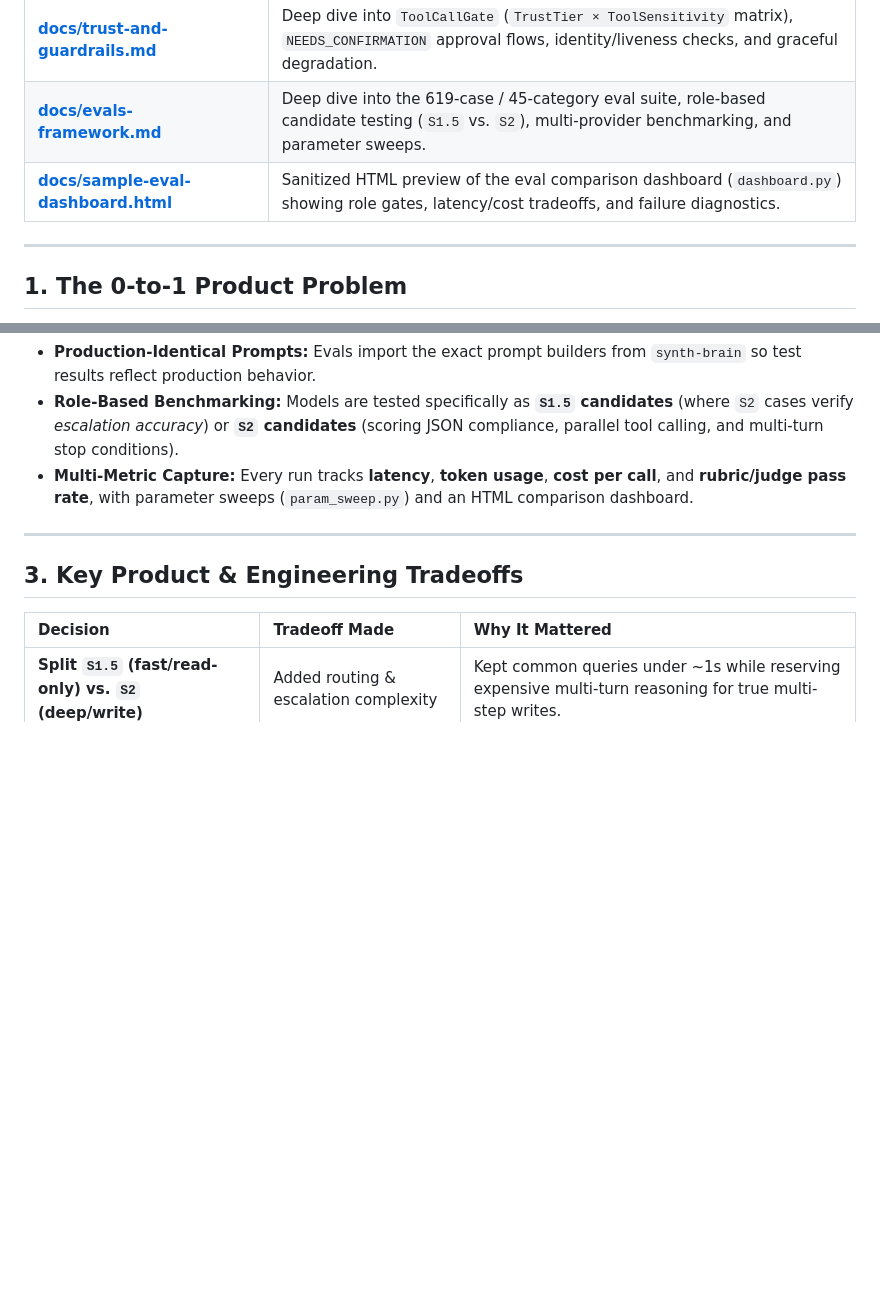
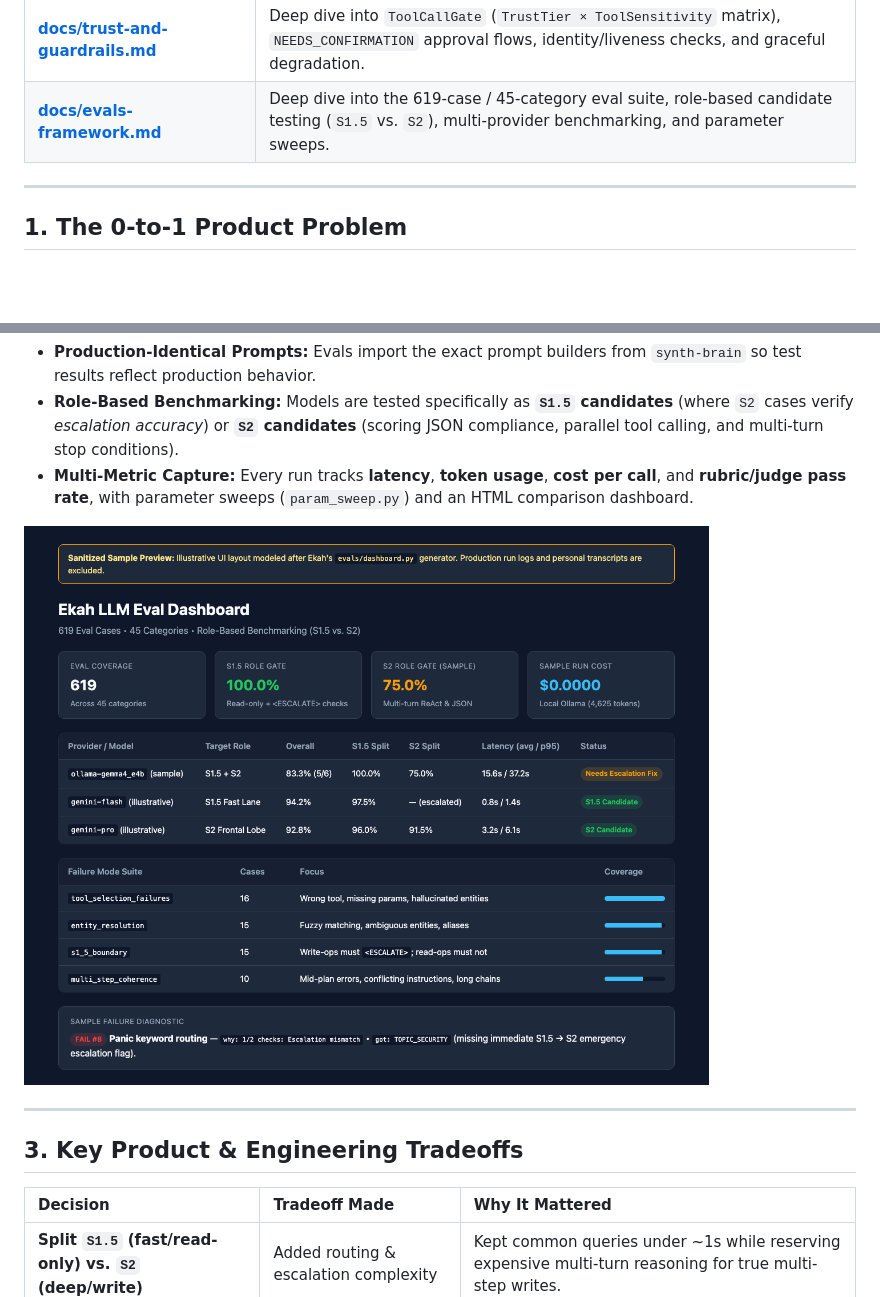
Before and after one commit to sm-tx/ekah-architecture-showcase, a Markdown page: README.md, 2 parts joined by grey strips. GitHub-like rendering; pictures changed too: assets/eval-dashboard-preview.png (added); blank space fills up the shorter version.

Commit message:
Embed eval dashboard preview image and remove raw HTML

```diff
--- a/README.md
+++ b/README.md
@@ -16,7 +16,6 @@
 | **[docs/architecture.md](./docs/architecture.md)** | Deep dive into the 3-module pipeline (`Sensory Router → Synth-Brain → Auditory Router`), cognitive tiering (`Tier 0` → `S1.5` → `S2`), NLU side-channels, and proactive/memory loops. |
 | **[docs/trust-and-guardrails.md](./docs/trust-and-guardrails.md)** | Deep dive into `ToolCallGate` (`TrustTier × ToolSensitivity` matrix), `NEEDS_CONFIRMATION` approval flows, identity/liveness checks, and graceful degradation. |
 | **[docs/evals-framework.md](./docs/evals-framework.md)** | Deep dive into the 619-case / 45-category eval suite, role-based candidate testing (`S1.5` vs. `S2`), multi-provider benchmarking, and parameter sweeps. |
-| **[docs/sample-eval-dashboard.html](./docs/sample-eval-dashboard.html)** | Sanitized HTML preview of the eval comparison dashboard (`dashboard.py`) showing role gates, latency/cost tradeoffs, and failure diagnostics. |
 
 ---
 
@@ -54,6 +53,8 @@ Every new feature or model change is governed by a **619-case evaluation suite a
 * **Role-Based Benchmarking:** Models are tested specifically as **`S1.5` candidates** (where `S2` cases verify *escalation accuracy*) or **`S2` candidates** (scoring JSON compliance, parallel tool calling, and multi-turn stop conditions).
 * **Multi-Metric Capture:** Every run tracks **latency**, **token usage**, **cost per call**, and **rubric/judge pass rate**, with parameter sweeps (`param_sweep.py`) and an HTML comparison dashboard.
 
+![Ekah Eval Dashboard Preview](./assets/eval-dashboard-preview.png)
+
 ---
 
 ## 3. Key Product & Engineering Tradeoffs
```
Also changed, not shown: docs/evals-framework.md (+3 -1 lines), 1 other file.
